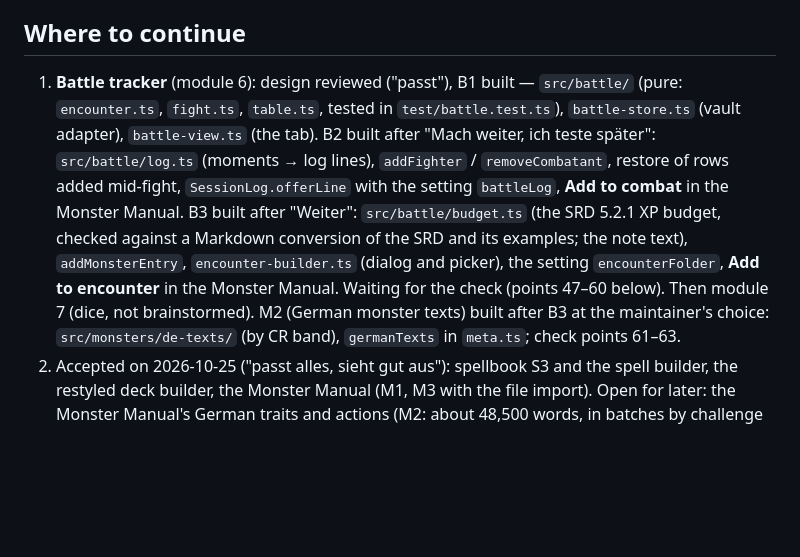
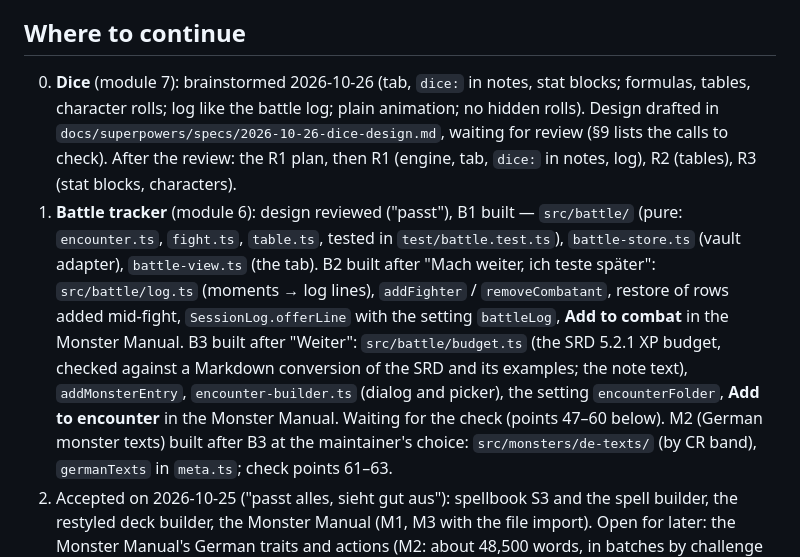
Before and after one commit to lokianer/obsidian-plugins, a Markdown page: HANDOFF.md, the part around the change. Rendered like a GitHub page; blank space fills up the shorter version.

```diff
--- a/HANDOFF.md
+++ b/HANDOFF.md
@@ -19,6 +19,11 @@ the maintainer reported **every checklist point passing**: phases 2–5 are acce
 
 ## Where to continue
 
+0. **Dice** (module 7): brainstormed 2026-10-26 (tab, `dice:` in notes, stat blocks; formulas,
+   tables, character rolls; log like the battle log; plain animation; no hidden rolls). Design
+   drafted in `docs/superpowers/specs/2026-10-26-dice-design.md`, waiting for review (§9 lists the
+   calls to check). After the review: the R1 plan, then R1 (engine, tab, `dice:` in notes, log),
+   R2 (tables), R3 (stat blocks, characters).
 1. **Battle tracker** (module 6): design reviewed ("passt"), B1 built — `src/battle/` (pure:
    `encounter.ts`, `fight.ts`, `table.ts`, tested in `test/battle.test.ts`), `battle-store.ts`
    (vault adapter), `battle-view.ts` (the tab). B2 built after "Mach weiter, ich teste später":
@@ -27,8 +32,7 @@ the maintainer reported **every checklist point passing**: phases 2–5 are acce
    Monster Manual. B3 built after "Weiter": `src/battle/budget.ts` (the SRD 5.2.1 XP budget,
    checked against a Markdown conversion of the SRD and its examples; the note text),
    `addMonsterEntry`, `encounter-builder.ts` (dialog and picker), the setting `encounterFolder`,
-   **Add to encounter** in the Monster Manual. Waiting for the check (points 47–60 below). Then
-   module 7 (dice, not brainstormed). M2 (German monster texts) built after B3 at the
+   **Add to encounter** in the Monster Manual. Waiting for the check (points 47–60 below). M2 (German monster texts) built after B3 at the
    maintainer's choice: `src/monsters/de-texts/` (by CR band), `germanTexts` in `meta.ts`; check
    points 61–63.
 2. Accepted on 2026-10-25 ("passt alles, sieht gut aus"): spellbook S3 and the spell builder, the
```
Also changed, not shown: ROADMAP.md (+12 -5 lines), 1 other file.
